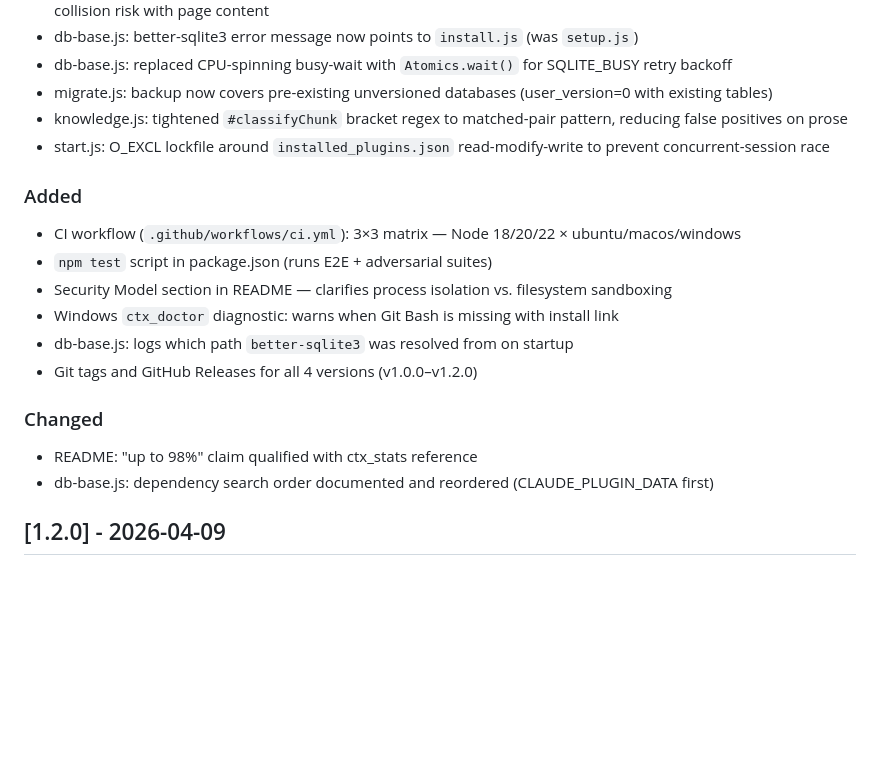
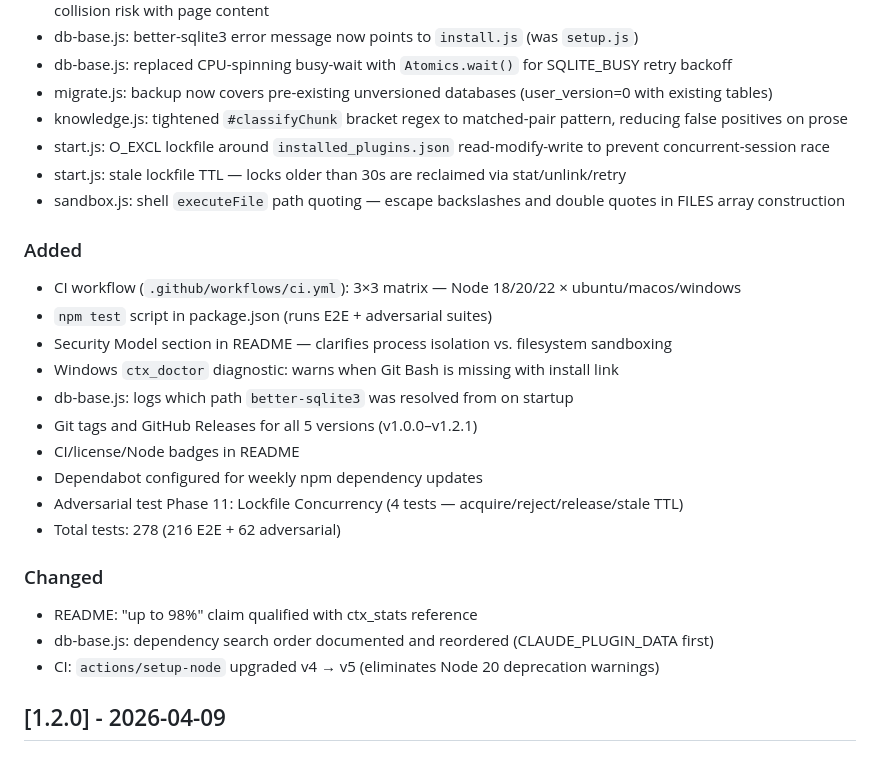
Before and after one commit to scottconverse/context-mode, a Markdown page: CHANGELOG.md, the part around the change. Drawn GitHub-style; blank space fills up the shorter version.

Commit message:
docs: complete CHANGELOG v1.2.1 entry with all delivered items
Co-Authored-By: Claude Opus 4.6 (1M context) <noreply@anthropic.com>

```diff
--- a/CHANGELOG.md
+++ b/CHANGELOG.md
@@ -15,6 +15,8 @@ The format is based on [Keep a Changelog](https://keepachangelog.com/en/1.1.0/).
 - migrate.js: backup now covers pre-existing unversioned databases (user_version=0 with existing tables)
 - knowledge.js: tightened `#classifyChunk` bracket regex to matched-pair pattern, reducing false positives on prose
 - start.js: O_EXCL lockfile around `installed_plugins.json` read-modify-write to prevent concurrent-session race
+- start.js: stale lockfile TTL — locks older than 30s are reclaimed via stat/unlink/retry
+- sandbox.js: shell `executeFile` path quoting — escape backslashes and double quotes in FILES array construction
 
 ### Added
 - CI workflow (`.github/workflows/ci.yml`): 3×3 matrix — Node 18/20/22 × ubuntu/macos/windows
@@ -22,11 +24,16 @@ The format is based on [Keep a Changelog](https://keepachangelog.com/en/1.1.0/).
 - Security Model section in README — clarifies process isolation vs. filesystem sandboxing
 - Windows `ctx_doctor` diagnostic: warns when Git Bash is missing with install link
 - db-base.js: logs which path `better-sqlite3` was resolved from on startup
-- Git tags and GitHub Releases for all 4 versions (v1.0.0–v1.2.0)
+- Git tags and GitHub Releases for all 5 versions (v1.0.0–v1.2.1)
+- CI/license/Node badges in README
+- Dependabot configured for weekly npm dependency updates
+- Adversarial test Phase 11: Lockfile Concurrency (4 tests — acquire/reject/release/stale TTL)
+- Total tests: 278 (216 E2E + 62 adversarial)
 
 ### Changed
 - README: "up to 98%" claim qualified with ctx_stats reference
 - db-base.js: dependency search order documented and reordered (CLAUDE_PLUGIN_DATA first)
+- CI: `actions/setup-node` upgraded v4 → v5 (eliminates Node 20 deprecation warnings)
 
 ## [1.2.0] - 2026-04-09
 
```
